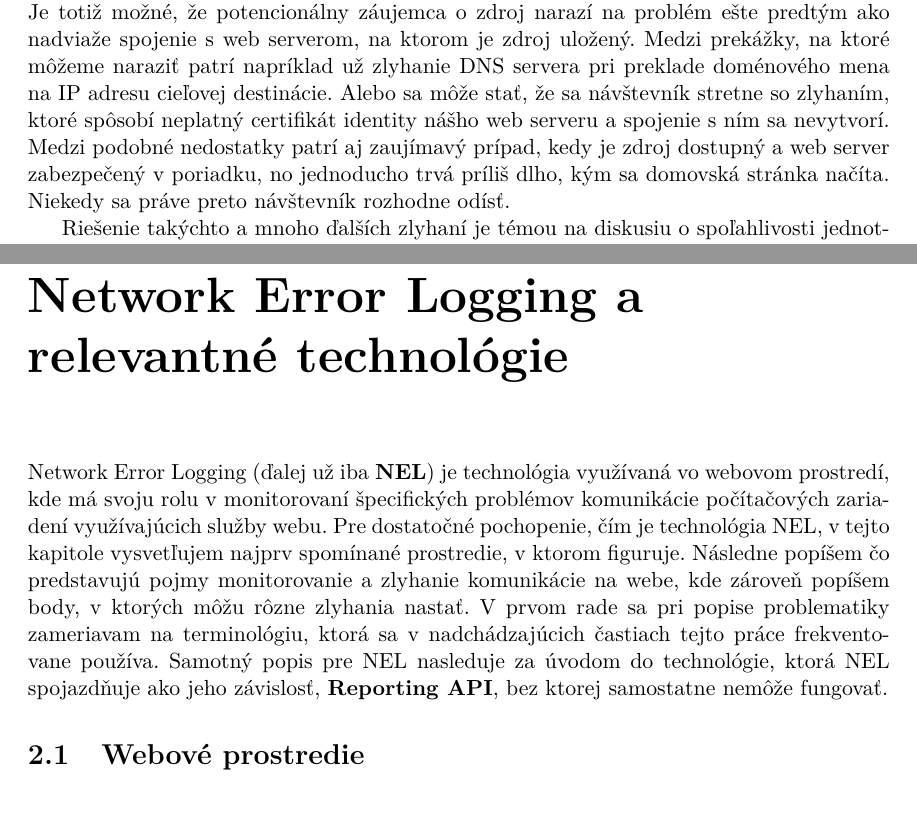
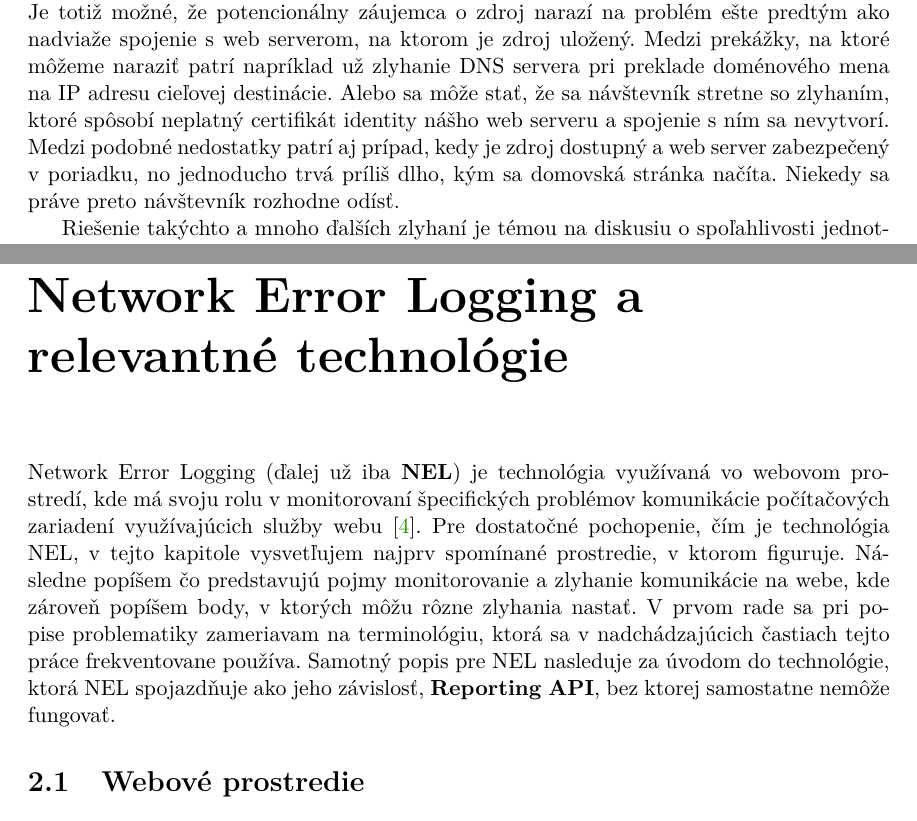
Before and after one commit to JurikMatej/IBP-NEL-Analysis, a LaTeX thesis (projekt.tex, which reads chapters/projekt-01-uvod.tex, chapters/projekt-02-nel-and-related-technologies.tex): two parts of pages 6 and 8 of 53 before the commit and two parts of pages 6 and 8 of 54 after it, joined at a grey line, cut so that both start at the same text. Compiled offline with pdfLaTeX.

Commit message:
Sync commit from overleaf

```diff
--- a/chapters/projekt-01-uvod.tex
+++ b/chapters/projekt-01-uvod.tex
@@ -17,7 +17,7 @@ Jedná sa napríklad o problémy dostupnosti zdrojov, ktoré chceme uverejniť n
 Je totiž možné, že potencionálny záujemca o zdroj narazí na problém ešte predtým ako nadviaže spojenie s web serverom, na ktorom je zdroj uložený.
 Medzi prekážky, na ktoré môžeme naraziť patrí napríklad už zlyhanie DNS servera pri preklade doménového mena na IP adresu cieľovej destinácie.
 Alebo sa môže stať, že sa návštevník stretne so zlyhaním, ktoré spôsobí neplatný certifikát identity nášho web serveru a spojenie s ním sa nevytvorí.
-Medzi podobné nedostatky patrí aj zaujímavý prípad, kedy je zdroj dostupný a web server zabezpečený v poriadku, no jednoducho trvá príliš dlho, kým sa domovská stránka načíta. Niekedy sa práve preto návštevník rozhodne odísť.
+Medzi podobné nedostatky patrí aj prípad, kedy je zdroj dostupný a web server zabezpečený v poriadku, no jednoducho trvá príliš dlho, kým sa domovská stránka načíta. Niekedy sa práve preto návštevník rozhodne odísť.
 
 Riešenie takýchto a mnoho ďalších zlyhaní je témou na diskusiu o spoľahlivosti jednotlivých web serverov.
 V posledných rokoch sa takáto problematika dostáva do popredia a navrhujú sa rôzne
--- a/chapters/projekt-02-nel-and-related-technologies.tex
+++ b/chapters/projekt-02-nel-and-related-technologies.tex
@@ -3,11 +3,10 @@
 
 % \todo{rewrite after this whole chapter is done}
 % \todo{Chromium based browsers ONLY support NEL}
-% TODO web servers collecting NEL reports -> COLLECTORS (define this term)
 % TODO use more from NEL-Client-side-Measurement-of-E2E-WS-Reliability
 
 Network Error Logging (ďalej už iba \textbf{NEL}) je technológia využívaná vo webovom prostredí,
-kde má svoju rolu v monitorovaní špecifických problémov komunikácie počítačových zariadení využívajúcich služby webu.
+kde má svoju rolu v monitorovaní špecifických problémov komunikácie počítačových zariadení využívajúcich služby webu \cite{W3C-NEL}.
 Pre dostatočné pochopenie, čím je technológia NEL, v tejto kapitole vysvetľujem najprv
 spomínané prostredie, v ktorom figuruje.
 Následne popíšem čo predstavujú pojmy monitorovanie a zlyhanie komunikácie na webe, kde zároveň popíšem body, v ktorých môžu rôzne zlyhania nastať.
```
Also changed, not shown: chapters/projekt-02-nel-and-related-technologies.tex (2 more changed lines).
